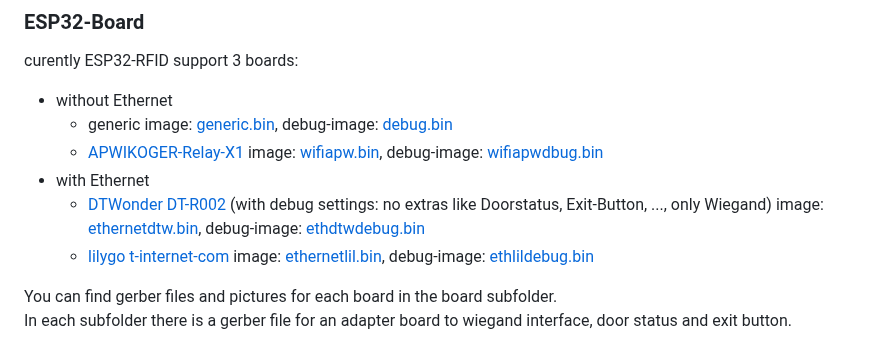
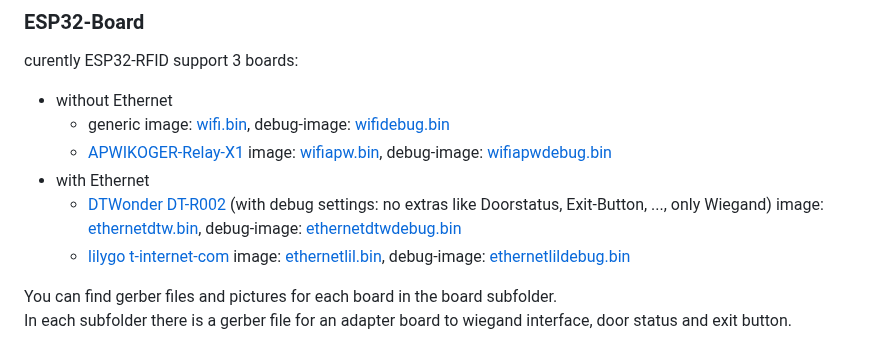
Before and after one commit to pvtex/esp32-rfid, a Markdown page: README.md, the part around the change. GitHub-like rendering.

Commit message:
README fixed typos

```diff
--- a/README.md
+++ b/README.md
@@ -41,11 +41,11 @@ This project still in its development phase. New features (and also bugs) are in
 curently ESP32-RFID support 3 boards:
 
 * without Ethernet
-    * generic image: [generic.bin](https://github.com/pvtex/esp32-rfid/raw/master/bin/wifi.bin), debug-image: [debug.bin](https://github.com/pvtex/esp32-rfid/raw/master/bin/wifidebug.bin)
-    * [APWIKOGER-Relay-X1](boards/APWIKOGER-Relay-X1) image: [wifiapw.bin](https://github.com/pvtex/esp32-rfid/raw/master/bin/wifiapw.bin), debug-image: [wifiapwdbug.bin](https://github.com/pvtex/esp32-rfid/raw/master/bin/wifiapwdebug.bin)
+    * generic image: [wifi.bin](https://github.com/pvtex/esp32-rfid/raw/master/bin/wifi.bin), debug-image: [wifidebug.bin](https://github.com/pvtex/esp32-rfid/raw/master/bin/wifidebug.bin)
+    * [APWIKOGER-Relay-X1](boards/APWIKOGER-Relay-X1) image: [wifiapw.bin](https://github.com/pvtex/esp32-rfid/raw/master/bin/wifiapw.bin), debug-image: [wifiapwdebug.bin](https://github.com/pvtex/esp32-rfid/raw/master/bin/wifiapwdebug.bin)
 * with Ethernet
-    * [DTWonder DT-R002](boards/dtwonder-DT-R002/) (with debug settings: no extras like Doorstatus, Exit-Button, ..., only Wiegand) image: [ethernetdtw.bin](https://github.com/pvtex/esp32-rfid/raw/master/bin/ethernetdtw.bin), debug-image: [ethdtwdebug.bin](https://github.com/pvtex/esp32-rfid/raw/master/bin/ethernetdtwdebug.bin)
-    * [lilygo t-internet-com](boards/t-internet-com/) image: [ethernetlil.bin](https://github.com/pvtex/esp32-rfid/raw/master/bin/ethernetlil.bin), debug-image: [ethlildebug.bin](https://github.com/pvtex/esp32-rfid/raw/master/bin/ethernetlildebug.bin)
+    * [DTWonder DT-R002](boards/dtwonder-DT-R002/) (with debug settings: no extras like Doorstatus, Exit-Button, ..., only Wiegand) image: [ethernetdtw.bin](https://github.com/pvtex/esp32-rfid/raw/master/bin/ethernetdtw.bin), debug-image: [ethernetdtwdebug.bin](https://github.com/pvtex/esp32-rfid/raw/master/bin/ethernetdtwdebug.bin)
+    * [lilygo t-internet-com](boards/t-internet-com/) image: [ethernetlil.bin](https://github.com/pvtex/esp32-rfid/raw/master/bin/ethernetlil.bin), debug-image: [ethernetlildebug.bin](https://github.com/pvtex/esp32-rfid/raw/master/bin/ethernetlildebug.bin)
 
 You can find gerber files and pictures for each board in the board subfolder.
 In each subfolder there is a gerber file for an adapter board to wiegand interface, door status and exit button.
```
